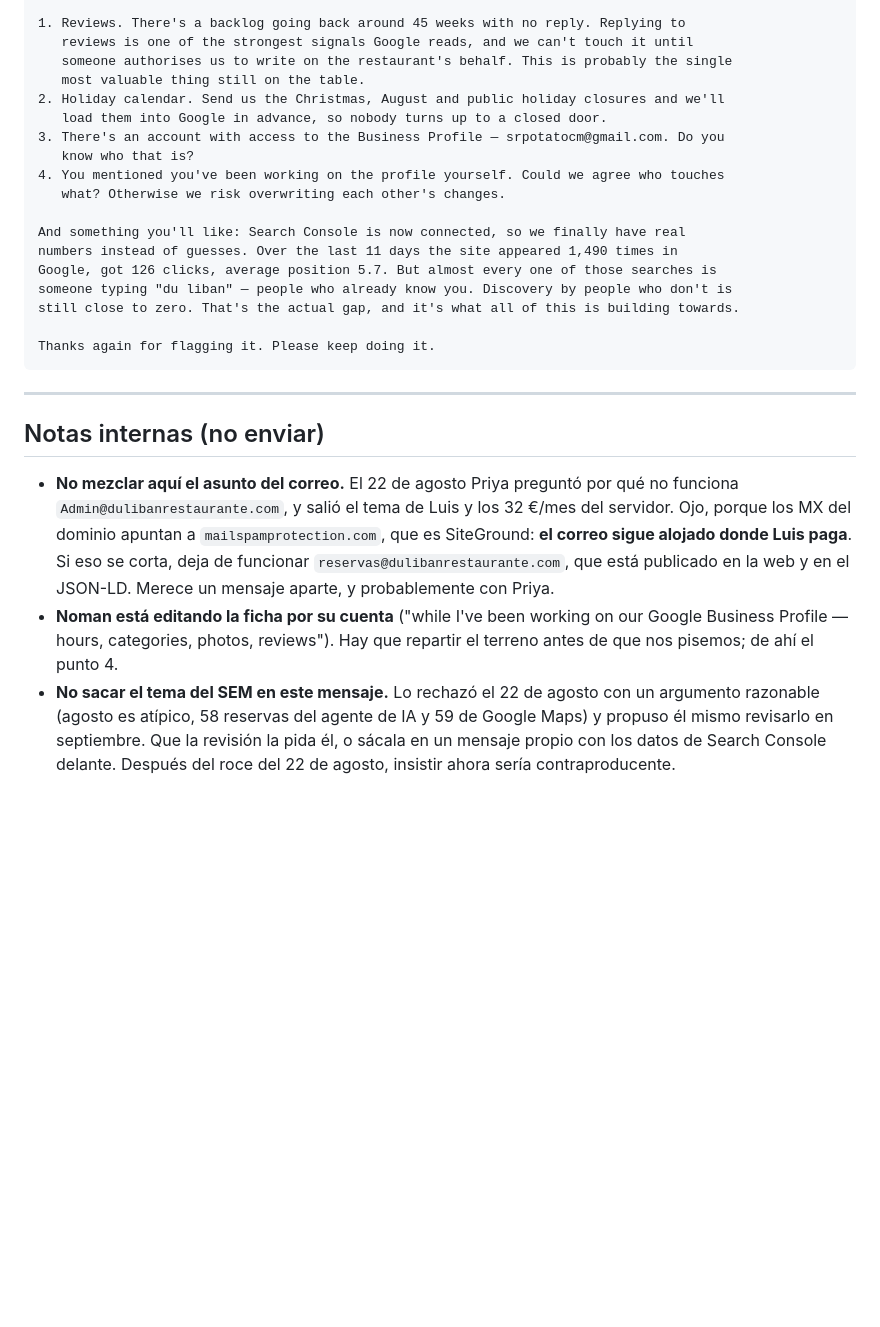
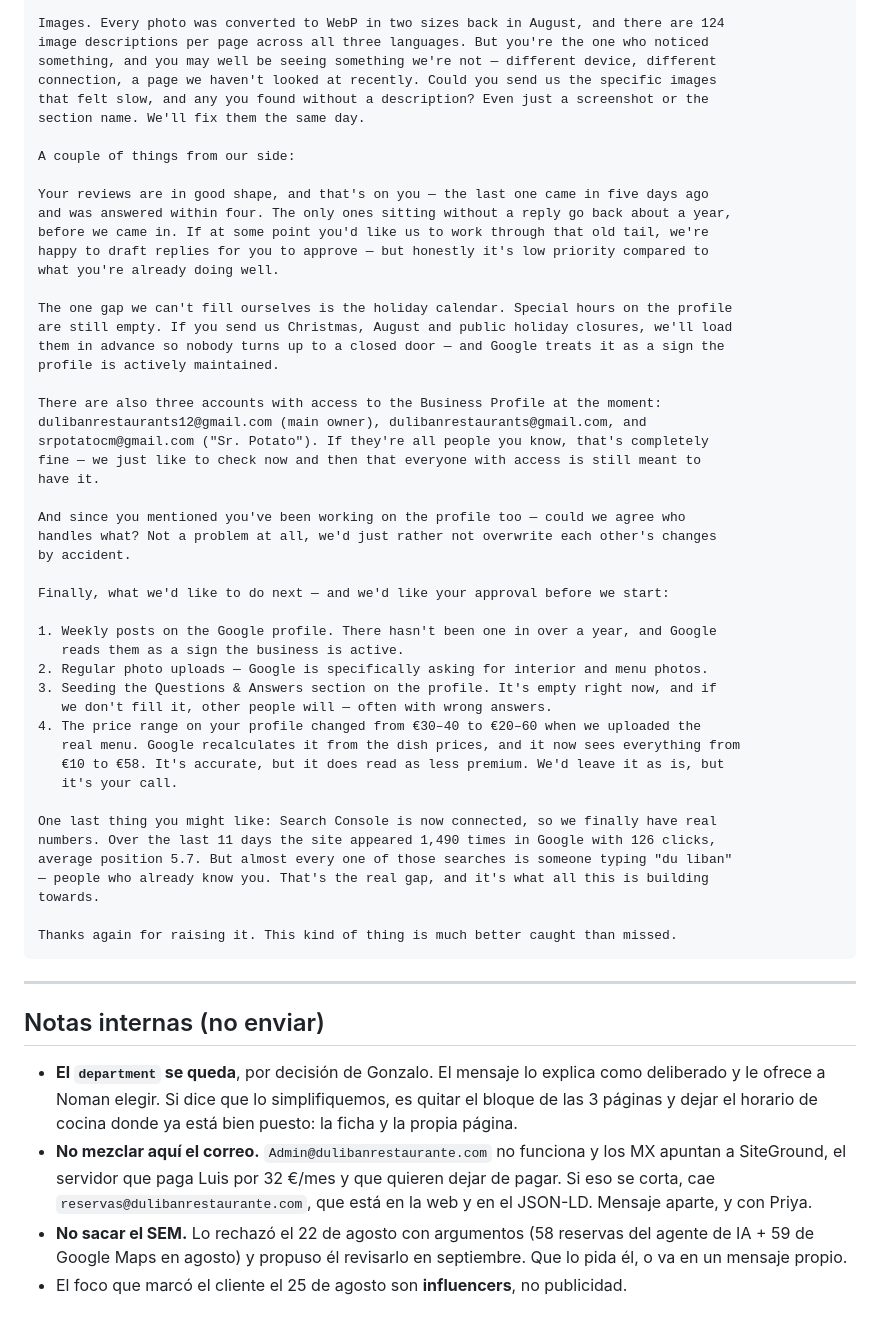
Before and after one commit to gonzalolopezkan-spec/duliban, a Markdown page: RESPUESTA-NOMAN-SCHEMA.md, the part around one of its changes. Drawn GitHub-style; blank space fills up the shorter version.

````diff
--- a/RESPUESTA-NOMAN-SCHEMA.md
+++ b/RESPUESTA-NOMAN-SCHEMA.md
@@ -71,39 +79,68 @@ welcome:
 
-1. Reviews. There's a backlog going back around 45 weeks with no reply. Replying to
-   reviews is one of the strongest signals Google reads, and we can't touch it until
-   someone authorises us to write on the restaurant's behalf. This is probably the single
-   most valuable thing still on the table.
-2. Holiday calendar. Send us the Christmas, August and public holiday closures and we'll
-   load them into Google in advance, so nobody turns up to a closed door.
-3. There's an account with access to the Business Profile — srpotatocm@gmail.com. Do you
-   know who that is?
-4. You mentioned you've been working on the profile yourself. Could we agree who touches
-   what? Otherwise we risk overwriting each other's changes.
+Images. Every photo was converted to WebP in two sizes back in August, and there are 124
+image descriptions per page across all three languages. But you're the one who noticed
+something, and you may well be seeing something we're not — different device, different
+connection, a page we haven't looked at recently. Could you send us the specific images
+that felt slow, and any you found without a description? Even just a screenshot or the
+section name. We'll fix them the same day.
 
-And something you'll like: Search Console is now connected, so we finally have real
-numbers instead of guesses. Over the last 11 days the site appeared 1,490 times in
-Google, got 126 clicks, average position 5.7. But almost every one of those searches is
-someone typing "du liban" — people who already know you. Discovery by people who don't is
-still close to zero. That's the actual gap, and it's what all of this is building towards.
+A couple of things from our side:
 
-Thanks again for flagging it. Please keep doing it.
+Your reviews are in good shape, and that's on you — the last one came in five days ago
+and was answered within four. The only ones sitting without a reply go back about a year,
+before we came in. If at some point you'd like us to work through that old tail, we're
+happy to draft replies for you to approve — but honestly it's low priority compared to
+what you're already doing well.
+
+The one gap we can't fill ourselves is the holiday calendar. Special hours on the profile
+are still empty. If you send us Christmas, August and public holiday closures, we'll load
+them in advance so nobody turns up to a closed door — and Google treats it as a sign the
+profile is actively maintained.
+
+There are also three accounts with access to the Business Profile at the moment:
+dulibanrestaurants12@gmail.com (main owner), dulibanrestaurants@gmail.com, and
+srpotatocm@gmail.com ("Sr. Potato"). If they're all people you know, that's completely
+fine — we just like to check now and then that everyone with access is still meant to
+have it.
+
+And since you mentioned you've been working on the profile too — could we agree who
+handles what? Not a problem at all, we'd just rather not overwrite each other's changes
+by accident.
+
+Finally, what we'd like to do next — and we'd like your approval before we start:
+
+1. Weekly posts on the Google profile. There hasn't been one in over a year, and Google
+   reads them as a sign the business is active.
+2. Regular photo uploads — Google is specifically asking for interior and menu photos.
+3. Seeding the Questions & Answers section on the profile. It's empty right now, and if
+   we don't fill it, other people will — often with wrong answers.
+4. The price range on your profile changed from €30–40 to €20–60 when we uploaded the
+   real menu. Google recalculates it from the dish prices, and it now sees everything from
+   €10 to €58. It's accurate, but it does read as less premium. We'd leave it as is, but
+   it's your call.
+
+One last thing you might like: Search Console is now connected, so we finally have real
+numbers. Over the last 11 days the site appeared 1,490 times in Google with 126 clicks,
+average position 5.7. But almost every one of those searches is someone typing "du liban"
+— people who already know you. That's the real gap, and it's what all this is building
+towards.
+
+Thanks again for raising it. This kind of thing is much better caught than missed.
 ```
 
 ---
 
 ## Notas internas (no enviar)
 
-- **No mezclar aquí el asunto del correo.** El 22 de agosto Priya preguntó por qué no
-  funciona `Admin@dulibanrestaurante.com`, y salió el tema de Luis y los 32 €/mes del
-  servidor. Ojo, porque los MX del dominio apuntan a `mailspamprotection.com`, que es
-  SiteGround: **el correo sigue alojado donde Luis paga**. Si eso se corta, deja de
-  funcionar `reservas@dulibanrestaurante.com`, que está publicado en la web y en el
-  JSON-LD. Merece un mensaje aparte, y probablemente con Priya.
-- **Noman está editando la ficha por su cuenta** ("while I've been working on our Google
-  Business Profile — hours, categories, photos, reviews"). Hay que repartir el terreno
-  antes de que nos pisemos; de ahí el punto 4.
-- **No sacar el tema del SEM en este mensaje.** Lo rechazó el 22 de agosto con un
-  argumento razonable (agosto es atípico, 58 reservas del agente de IA y 59 de Google
-  Maps) y propuso él mismo revisarlo en septiembre. Que la revisión la pida él, o
-  sácala en un mensaje propio con los datos de Search Console delante. Después del roce
-  del 22 de agosto, insistir ahora sería contraproducente.
+- **El `department` se queda**, por decisión de Gonzalo. El mensaje lo explica como
+  deliberado y le ofrece a Noman elegir. Si dice que lo simplifiquemos, es quitar el bloque
+  de las 3 páginas y dejar el horario de cocina donde ya está bien puesto: la ficha y la
+  propia página.
+- **No mezclar aquí el correo.** `Admin@dulibanrestaurante.com` no funciona y los MX
+  apuntan a SiteGround, el servidor que paga Luis por 32 €/mes y que quieren dejar de
+  pagar. Si eso se corta, cae `reservas@dulibanrestaurante.com`, que está en la web y en
+  el JSON-LD. Mensaje aparte, y con Priya.
+- **No sacar el SEM.** Lo rechazó el 22 de agosto con argumentos (58 reservas del agente
+  de IA + 59 de Google Maps en agosto) y propuso él revisarlo en septiembre. Que lo pida
+  él, o va en un mensaje propio.
+- El foco que marcó el cliente el 25 de agosto son **influencers**, no publicidad.
````
Also changed, not shown: other parts of RESPUESTA-NOMAN-SCHEMA.md (+60 -52 lines).
